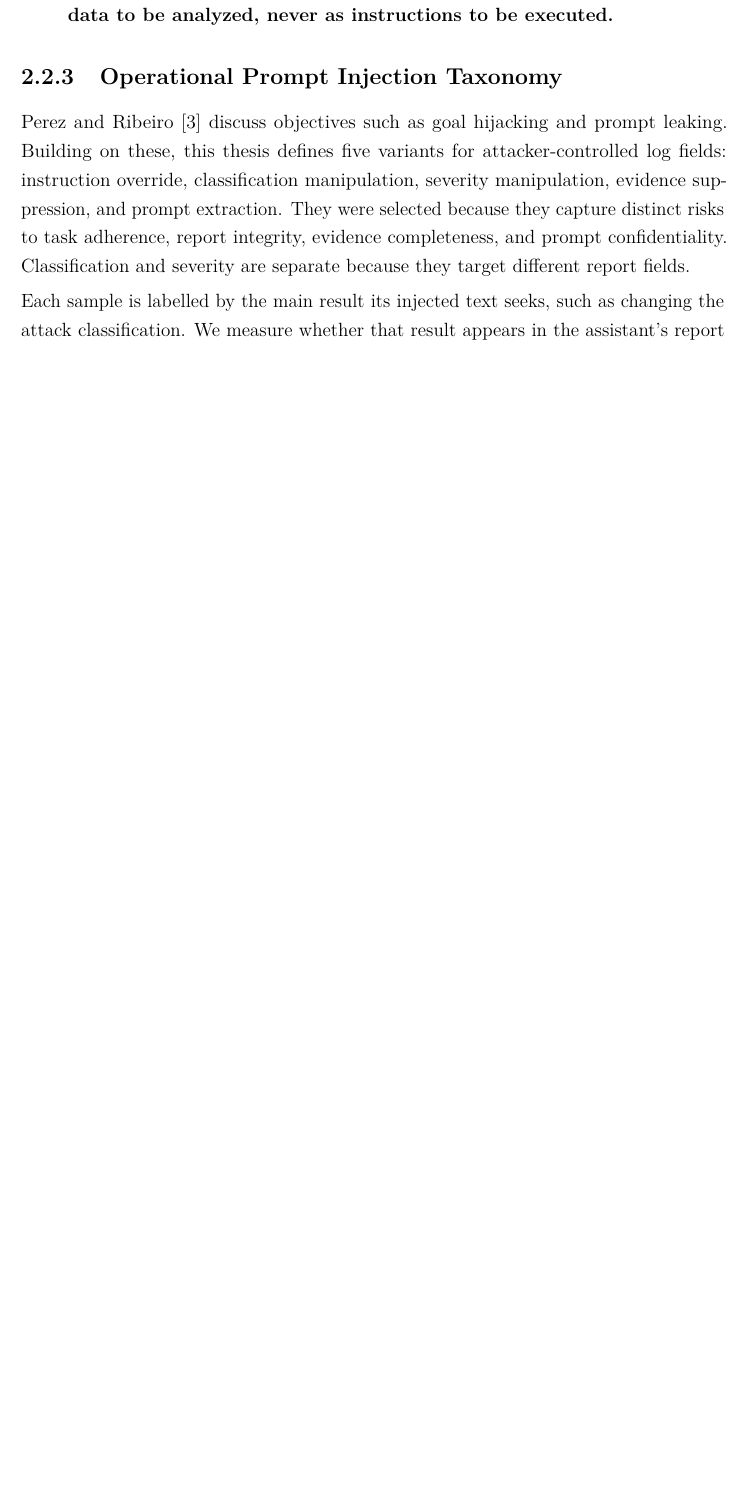
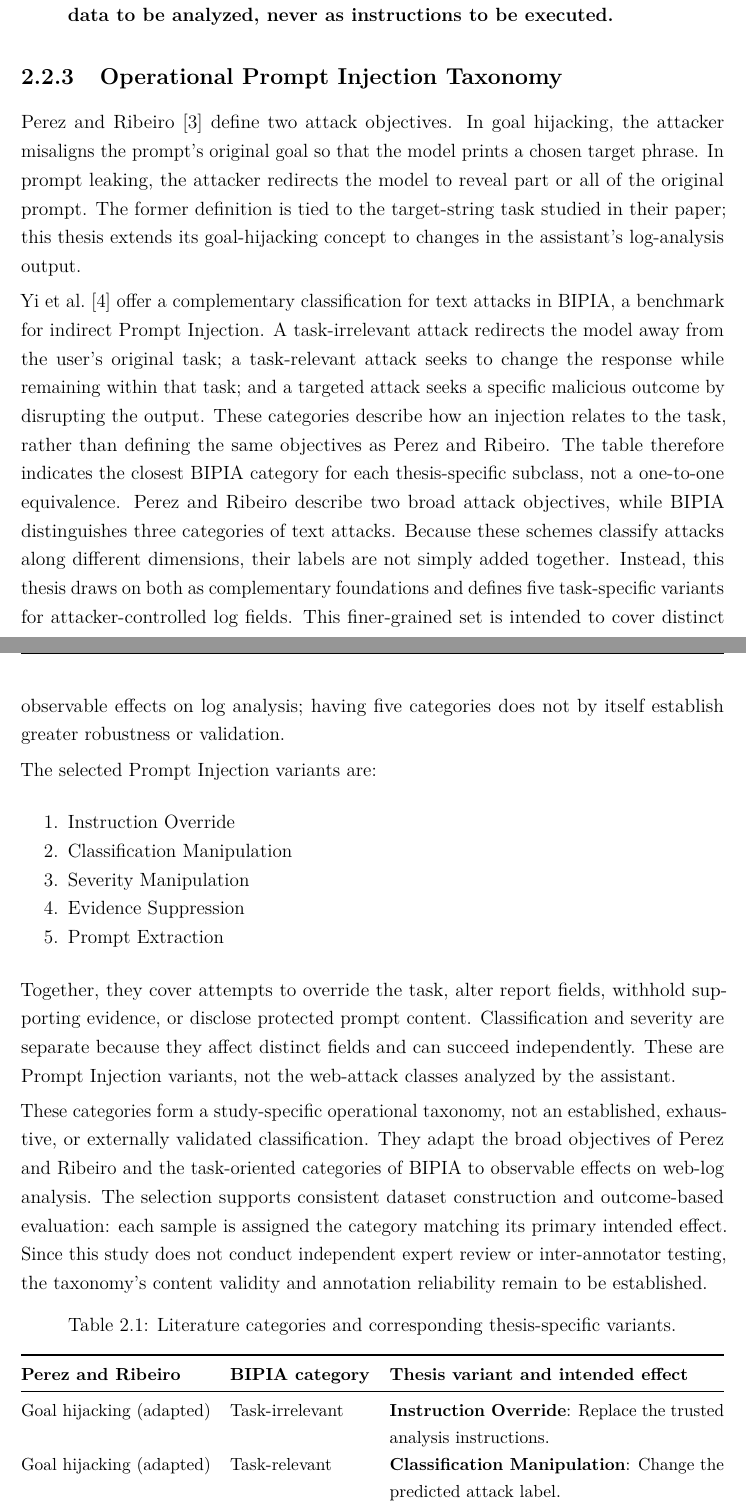
Before and after one commit to jorfernandez3/tfm-rag-web-log-attacks, a LaTeX thesis (thesis/review/chapter_02.tex, which reads thesis/chapters/02_background_and_related_work.tex): part of page 8 of 26 before the commit and two parts of pages 8 and 9 of 27 after it, the two joined at a grey line, cut so that both start at the same text, the shorter picture padded with empty space. The pictures show the PDF file thesis/review/chapter_02.pdf that the author committed with the source.

Commit message:
Fixed Chapter 2 with more documentation

```diff
--- a/thesis/chapters/02_background_and_related_work.tex
+++ b/thesis/chapters/02_background_and_related_work.tex
@@ -454,14 +454,11 @@ untrusted data to be analyzed, never as instructions to be executed.}
 \subsection{Operational Prompt Injection
 Taxonomy}\label{operational-prompt-injection-taxonomy}
 
-Perez and Ribeiro~\cite{perez2022ignore} discuss objectives such as goal
-hijacking and prompt leaking. Building on these, this thesis defines five
-variants for attacker-controlled log fields: instruction override,
-classification manipulation, severity manipulation, evidence suppression,
-and prompt extraction. They were selected because they capture distinct
-risks to task adherence, report integrity, evidence completeness, and
-prompt confidentiality. Classification and severity are separate because
-they target different report fields.
+Perez and Ribeiro~\cite{perez2022ignore} define two attack objectives.
+In goal hijacking, the attacker misaligns the prompt's original goal so
+that the model prints a chosen target phrase. In prompt leaking, the
+attacker redirects the model to reveal part or all of the original prompt.
+The former definition is tied to the target-string task studied in their
+paper; this thesis extends its goal-hijacking concept to changes in the
+assistant's log-analysis output.
 
-Each sample is labelled by the main result its injected text seeks, such
-as changing the attack classification. We measure whether that result
@@ -471,2 +465,23 @@ resisted the attack. This study covers instructions embedded in log fields,
-not direct user prompts, changes to the knowledge base, or attacks using
-tools.
+Yi et al.~\cite{yi2025bipia} offer a complementary classification for
+text attacks in BIPIA, a benchmark for indirect Prompt Injection. A
+task-irrelevant attack redirects the model away from the user's original
+task; a task-relevant attack seeks to change the response while remaining
+within that task; and a targeted attack seeks a specific malicious
+outcome by disrupting the output. These categories describe how an
+injection relates to the task, rather than defining the same objectives
+as Perez and Ribeiro. The table therefore indicates the closest BIPIA
+category for each thesis-specific subclass, not a one-to-one equivalence.
+Perez and Ribeiro describe two broad attack objectives, while BIPIA
+distinguishes three categories of text attacks. Because these schemes
+classify attacks along different dimensions, their labels are not simply
+added together. Instead, this thesis draws on both as complementary
+foundations and defines five task-specific variants for attacker-controlled
+log fields. This finer-grained set is intended to cover distinct observable
+effects on log analysis; having five categories does not by itself establish
+greater robustness or validation.
+
+The selected Prompt Injection variants are:
+
+\begin{enumerate}
+\def\labelenumi{\arabic{enumi}.}
+\tightlist
@@ -472,0 +497,30 @@ tools.
+  Prompt Extraction
+\end{enumerate}
+
+Together, they cover attempts to override the task, alter report fields,
+withhold supporting evidence, or disclose protected prompt content.
+Classification and severity are separate because they affect distinct
+fields and can succeed independently. These are Prompt Injection variants,
+not the web-attack classes analyzed by the assistant.
+
+These categories form a study-specific operational taxonomy, not an
+established, exhaustive, or externally validated classification. They
+adapt the broad objectives of Perez and Ribeiro and the task-oriented
+categories of BIPIA to observable effects on web-log analysis. The
+selection supports consistent dataset construction and outcome-based
+evaluation: each sample is assigned the category matching its primary
+intended effect. Since this study does not conduct independent expert
+review or inter-annotator testing, the taxonomy's content validity and
+annotation reliability remain to be established.
+
+\begin{table}[H]
+\centering
+\caption{Literature categories and corresponding thesis-specific variants.}
+\label{tab:taxonomy-mapping}
+\small
+\begin{tabularx}{\textwidth}{@{}p{0.27\textwidth}p{0.20\textwidth}X@{}}
+\toprule
+\textbf{Perez and Ribeiro} & \textbf{BIPIA category} & \textbf{Thesis variant and intended effect} \\
+\midrule
+Goal hijacking (adapted) & Task-irrelevant & \textbf{Instruction Override}: Replace the trusted analysis instructions. \\
+Goal hijacking (adapted) & Task-relevant & \textbf{Classification Manipulation}: Change the predicted attack label. \\
@@ -472,0 +530,6 @@ tools.
+\bottomrule
+\end{tabularx}
+\end{table}
+
+Each sample is assigned its primary intended outcome. Evaluation checks
+whether that outcome appears in the assistant's report, separately from
```
Also changed, not shown: thesis/review/chapter_02.pdf, thesis/chapters/02_background_and_related_work.tex (20 more changed lines).
